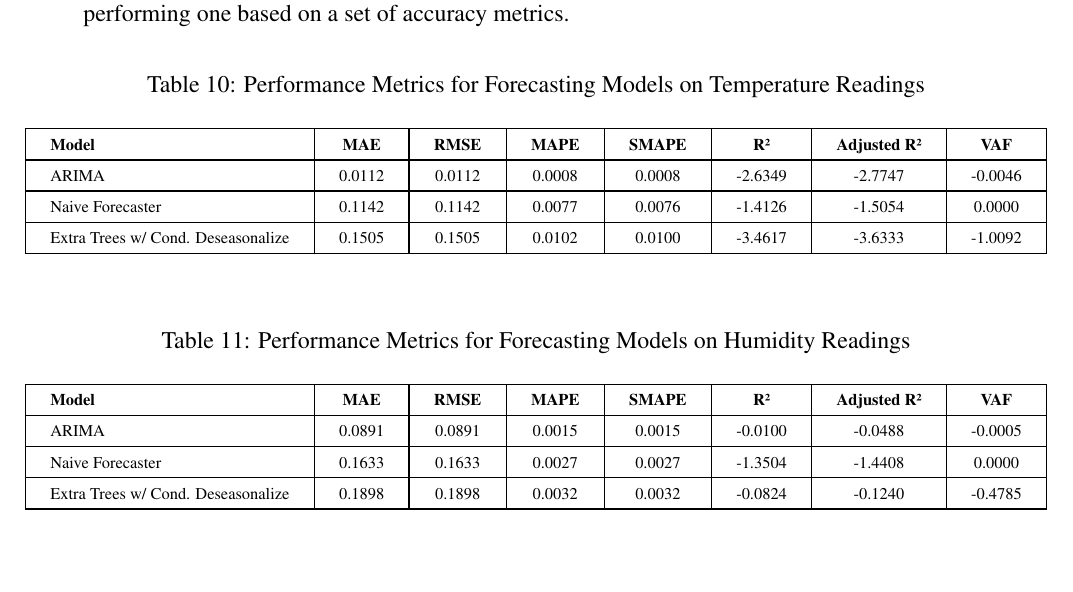
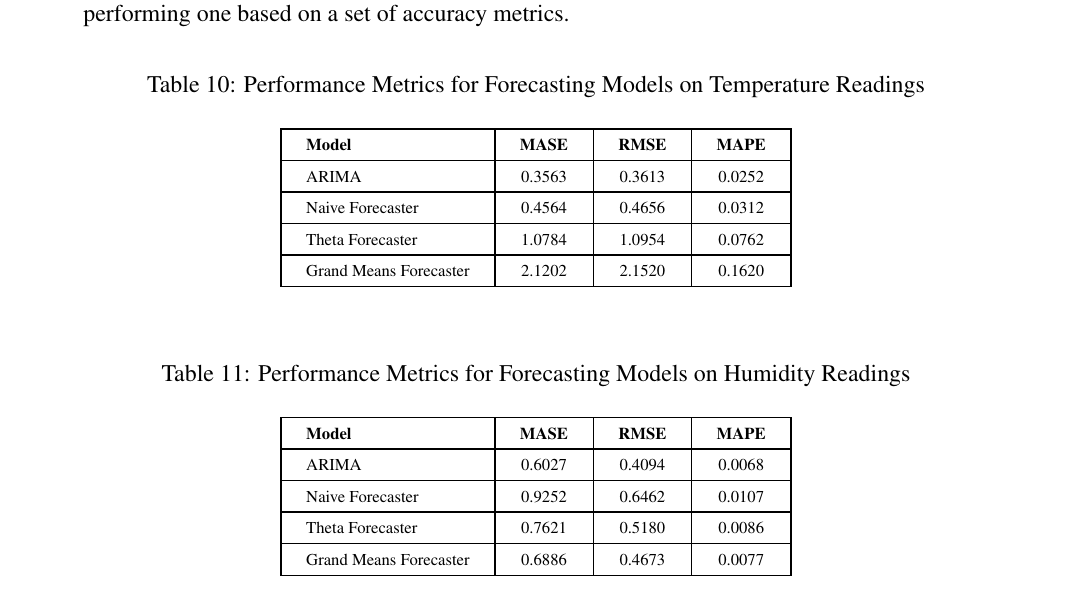
Before and after one commit to Quick-AI-for-ORG/Mele-RIMBA, a LaTeX paper (Papers/Proposal/Proposal.tex): part of page 23 of 36, cut so that both start at the same text, the shorter picture padded with empty space. Compiled offline with pdfLaTeX.

Commit message:
updated proposal

```diff
--- a/Papers/Proposal/Proposal.tex
+++ b/Papers/Proposal/Proposal.tex
@@ -726,14 +726,16 @@ The proposed monitoring system will not only be the \textit{first} of its kind a
 		\vspace{0.5 cm}
 		\label{forecast_metrics}
 		\centering
-		\resizebox{\columnwidth}{!}{%
+		\resizebox{0.5\columnwidth}{!}{%
 			\centering
-			\begin{tabular}{|l|c|c|c|c|c|c|c|}
+			\begin{tabular}{|l|c|c|c|}
 				\hline
-				\textbf{Model}  & \textbf{MAE} & \textbf{RMSE} & \textbf{MAPE} & \textbf{SMAPE} & \textbf{R²} & \textbf{Adjusted R²} & \textbf{VAF} \\ \hline
-				ARIMA  & 0.0112 & 0.0112 & 0.0008 & 0.0008 & -2.6349 & -2.7747 & -0.0046 \\ \hline
-				Naive Forecaster  & 0.1142 & 0.1142 & 0.0077 & 0.0076 & -1.4126 & -1.5054 & 0.0000 \\ \hline
-				Extra Trees w/ Cond. Deseasonalize  & 0.1505 & 0.1505 & 0.0102 & 0.0100 & -3.4617 & -3.6333 & -1.0092 \\ \hline
+				\textbf{Model}  & \textbf{MASE} & \textbf{RMSE} & \textbf{MAPE} \\ \hline
+				ARIMA  & 0.3563 & 0.3613 & 0.0252  \\ \hline
+				Naive Forecaster  & 0.4564 & 0.4656 & 0.0312 \\ \hline
+				Theta Forecaster  & 1.0784 & 1.0954 & 0.0762 \\ \hline
+				Grand Means Forecaster & 2.1202 & 2.1520 & 0.1620
+				\\ \hline
 			\end{tabular}%
 		}
 	\end{table}
@@ -743,14 +745,16 @@ The proposed monitoring system will not only be the \textit{first} of its kind a
 		\vspace{0.5 cm}
 		\label{forecast_metrics_humidity}
 		\centering
-		\resizebox{\columnwidth}{!}{%
+			\resizebox{0.5\columnwidth}{!}{%
 			\centering
-			\begin{tabular}{|l|c|c|c|c|c|c|c|}
+			\begin{tabular}{|l|c|c|c|}
 				\hline
-				\textbf{Model} &  \textbf{MAE} & \textbf{RMSE} & \textbf{MAPE} & \textbf{SMAPE} & \textbf{R²} & \textbf{Adjusted R²} & \textbf{VAF} \\ \hline
-				ARIMA & 0.0891 & 0.0891 & 0.0015 & 0.0015 & -0.0100 & -0.0488 & -0.0005 \\ \hline
-				Naive Forecaster & 0.1633 & 0.1633 & 0.0027 & 0.0027 & -1.3504 & -1.4408 & 0.0000 \\ \hline
-				Extra Trees w/ Cond. Deseasonalize  & 0.1898 & 0.1898 & 0.0032 & 0.0032 & -0.0824 & -0.1240 & -0.4785 \\ \hline
+				\textbf{Model}  & \textbf{MASE} & \textbf{RMSE} & \textbf{MAPE} \\ \hline
+				ARIMA  & 0.6027 & 0.4094 & 0.0068  \\ \hline
+				Naive Forecaster  & 0.9252 & 0.6462 & 0.0107 \\ \hline
+				Theta Forecaster  & 0.7621 & 0.5180 & 0.0086 \\ \hline
+				Grand Means Forecaster & 0.6886 & 0.4673 & 0.0077
+				\\ \hline
 			\end{tabular}%
 		}
 	\end{table}
```
Also changed, not shown: Papers/Proposal/Images/Plot/humid.png, Papers/Proposal/Images/Plot/temp.png, 1 other file.
